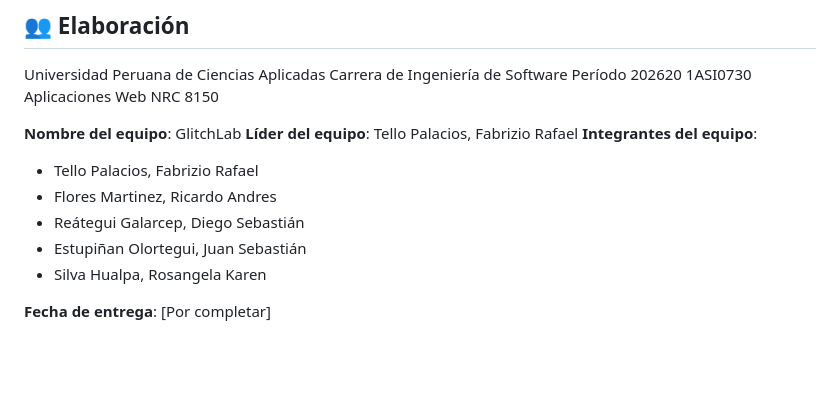
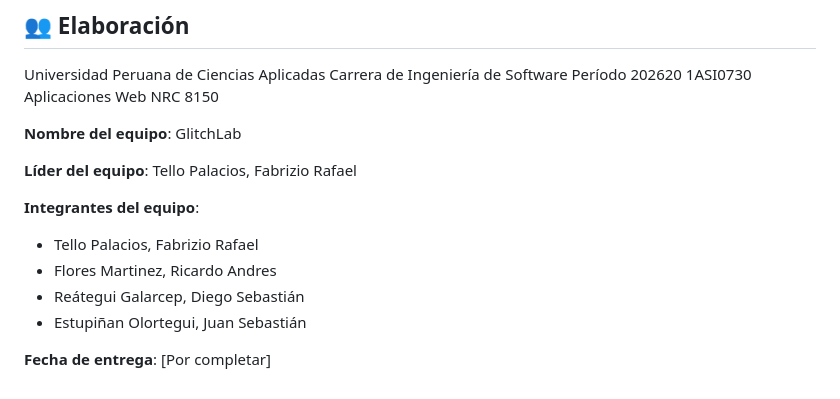
Before and after one commit to upc-pre-202620-1asi0730-8150-GlitchLab/webdev-course-fabric, a Markdown page: README.md, the part around the change. Drawn GitHub-style; blank space fills up the shorter version.

Commit message:
fix: update team leader section in README.md

```diff
--- a/README.md
+++ b/README.md
@@ -142,12 +142,13 @@ Período 202620
 NRC 8150
 
 **Nombre del equipo**: GlitchLab
+
 **Líder del equipo**: Tello Palacios, Fabrizio Rafael
+
 **Integrantes del equipo**:
 - Tello Palacios, Fabrizio Rafael
 - Flores Martinez, Ricardo Andres
 - Reátegui Galarcep, Diego Sebastián
 - Estupiñan Olortegui, Juan Sebastián
-- Silva Hualpa, Rosangela Karen
 
 **Fecha de entrega**: [Por completar]
```
